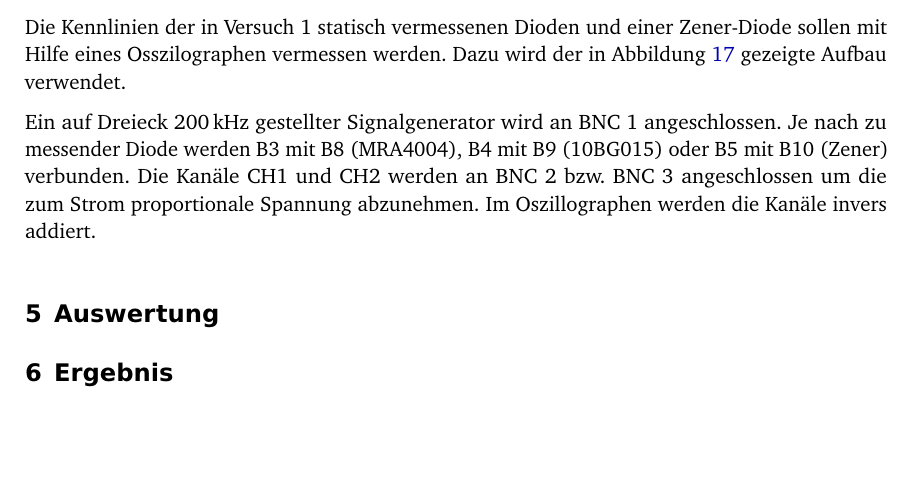
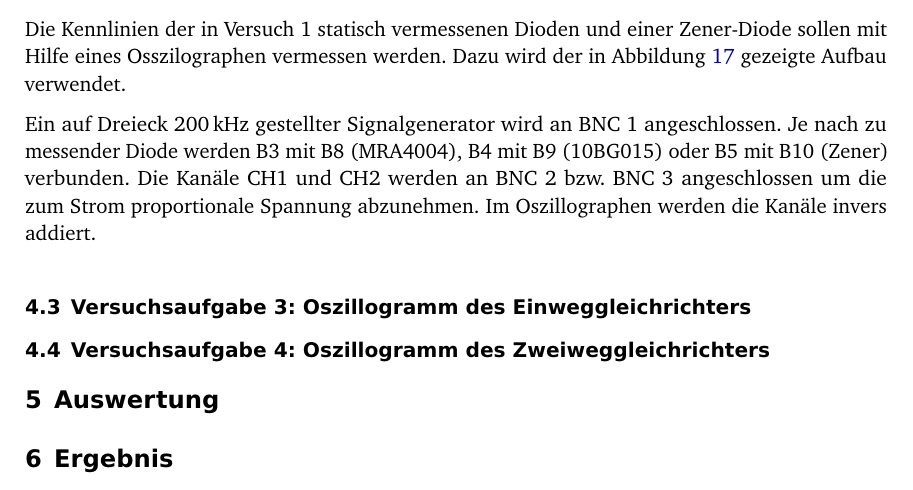
Before and after one commit to martin-ueding/physik313-Protokolle, a LaTeX document (Template.tex): part of page 13 of 13, cut so that both start at the same text, the shorter picture padded with empty space. Compiled offline with pdfLaTeX; an older LaTeX class or package is replaced by its successor.

Commit message:
Überschrift Aufgabe 3, 4 hinzugefügt

```diff
--- a/Template.tex
+++ b/Template.tex
@@ -619,7 +619,15 @@ Die Kennlinien der in Versuch 1 statisch vermessenen Dioden und einer Zener-Diod
 	\label{fig:2-6}
 \end{figure}
 
-Ein auf Dreieck \SI{200}{\kilo\hertz} gestellter Signalgenerator wird an BNC~1 angeschlossen. Je nach zu messender Diode werden B3 mit B8 (MRA4004), B4 mit B9 (10BG015) oder B5 mit B10 (Zener) verbunden. Die Kanäle CH1 und CH2 werden an BNC~2 bzw. BNC~3 angeschlossen um die zum Strom proportionale Spannung abzunehmen. Im Oszillographen werden die Kanäle invers addiert.
+Ein auf Dreieck \SI{200}{\kilo\hertz} gestellter Signalgenerator wird an BNC~1
+angeschlossen. Je nach zu messender Diode werden B3 mit B8 (MRA4004), B4 mit B9
+(10BG015) oder B5 mit B10 (Zener) verbunden. Die Kanäle CH1 und CH2 werden an
+BNC~2 bzw. BNC~3 angeschlossen um die zum Strom proportionale Spannung
+abzunehmen. Im Oszillographen werden die Kanäle invers addiert.
+
+\subsection{Versuchsaufgabe 3: Oszillogramm des Einweggleichrichters}
+
+\subsection{Versuchsaufgabe 4: Oszillogramm des Zweiweggleichrichters}
 
 %%%%%%%%%%%%%%%%%%%%%%%%%%%%%%%%%%%%%%%%%%%%%%%%%%%%%%%%%%%%%%%%%%%%%%%%%%%%%%%
 %                                 Auswertung                                  %
```
